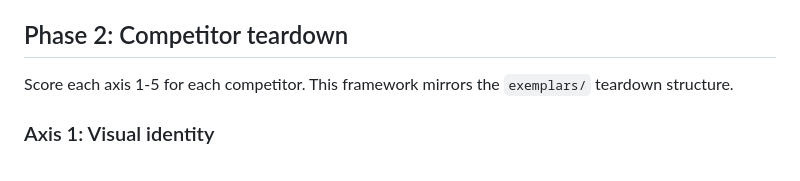
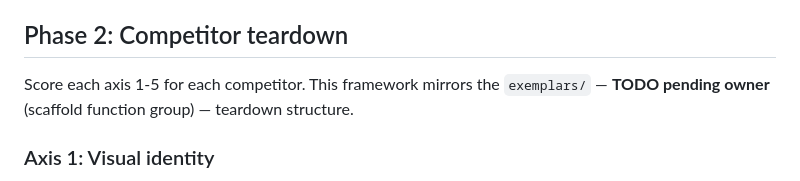
Before and after one commit to km061597/web-workflow-master, a Markdown page: playbooks/discovery.md, the part around the change. Drawn GitHub-style.

```diff
--- a/playbooks/discovery.md
+++ b/playbooks/discovery.md
@@ -61,7 +61,7 @@ For each competitor, record:
 
 ## Phase 2: Competitor teardown
 
-Score each axis 1-5 for each competitor. This framework mirrors the `exemplars/` teardown structure.
+Score each axis 1-5 for each competitor. This framework mirrors the `exemplars/` — **TODO pending owner** (scaffold function group) — teardown structure.
 
 ### Axis 1: Visual identity
 
```
Also changed, not shown: .merge-decisions/discovery/script-discovery.md (+1 -1 lines).
